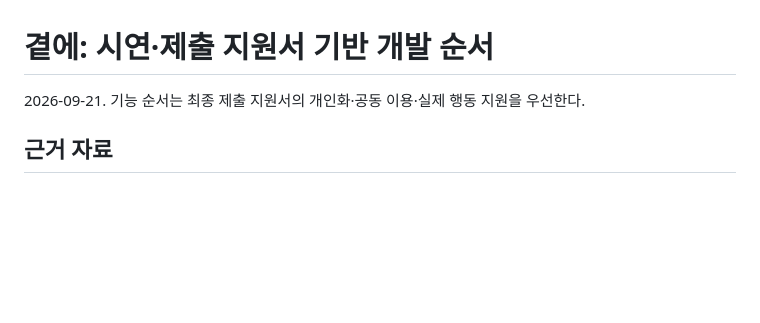
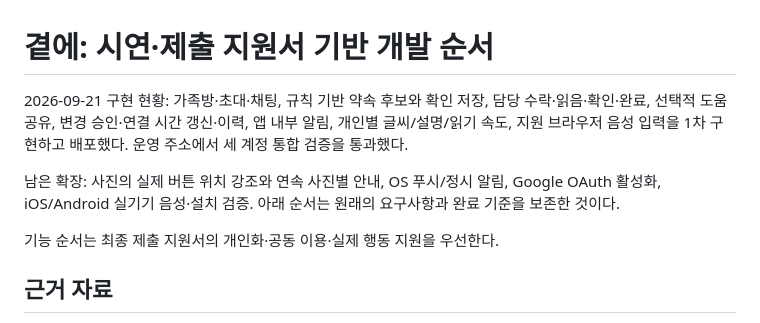
Before and after one commit to Gyuhyeon-Eom/gyuttae, a Markdown page: docs/product-roadmap.md, the part around the change. GitHub-like rendering; blank space fills up the shorter version.

Commit message:
Record production verification and remaining device checks

```diff
--- a/docs/product-roadmap.md
+++ b/docs/product-roadmap.md
@@ -1,6 +1,10 @@
 # 곁에: 시연·제출 지원서 기반 개발 순서
 
-2026-09-21. 기능 순서는 최종 제출 지원서의 개인화·공동 이용·실제 행동 지원을 우선한다.
+2026-09-21 구현 현황: 가족방·초대·채팅, 규칙 기반 약속 후보와 확인 저장, 담당 수락·읽음·확인·완료, 선택적 도움 공유, 변경 승인·연결 시간 갱신·이력, 앱 내부 알림, 개인별 글씨/설명/읽기 속도, 지원 브라우저 음성 입력을 1차 구현하고 배포했다. 운영 주소에서 세 계정 통합 검증을 통과했다.
+
+남은 확장: 사진의 실제 버튼 위치 강조와 연속 사진별 안내, OS 푸시/정시 알림, Google OAuth 활성화, iOS/Android 실기기 음성·설치 검증. 아래 순서는 원래의 요구사항과 완료 기준을 보존한 것이다.
+
+기능 순서는 최종 제출 지원서의 개인화·공동 이용·실제 행동 지원을 우선한다.
 
 ## 근거 자료
 
```
Also changed, not shown: README.md (+2 -0 lines).
